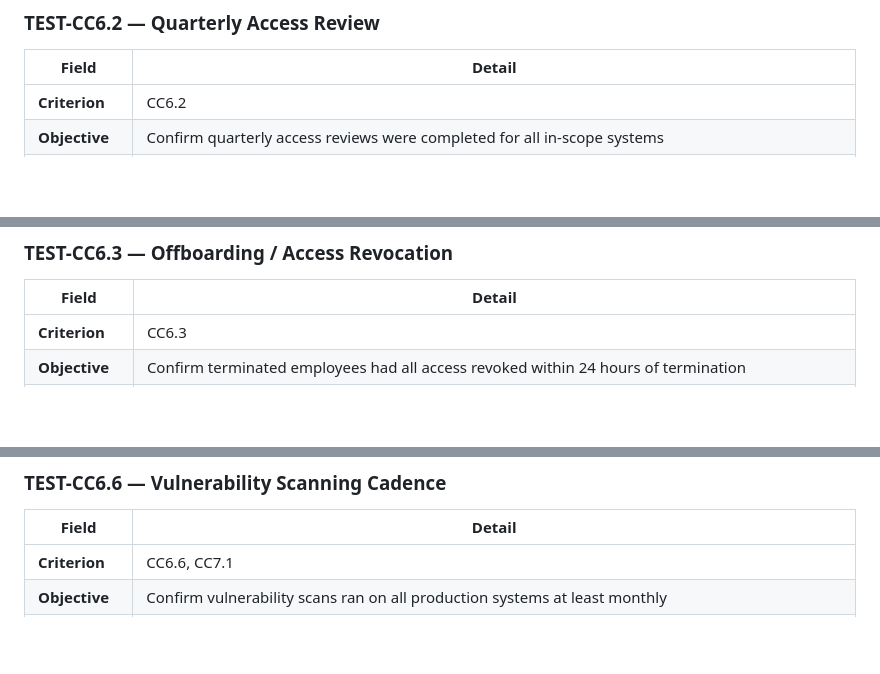
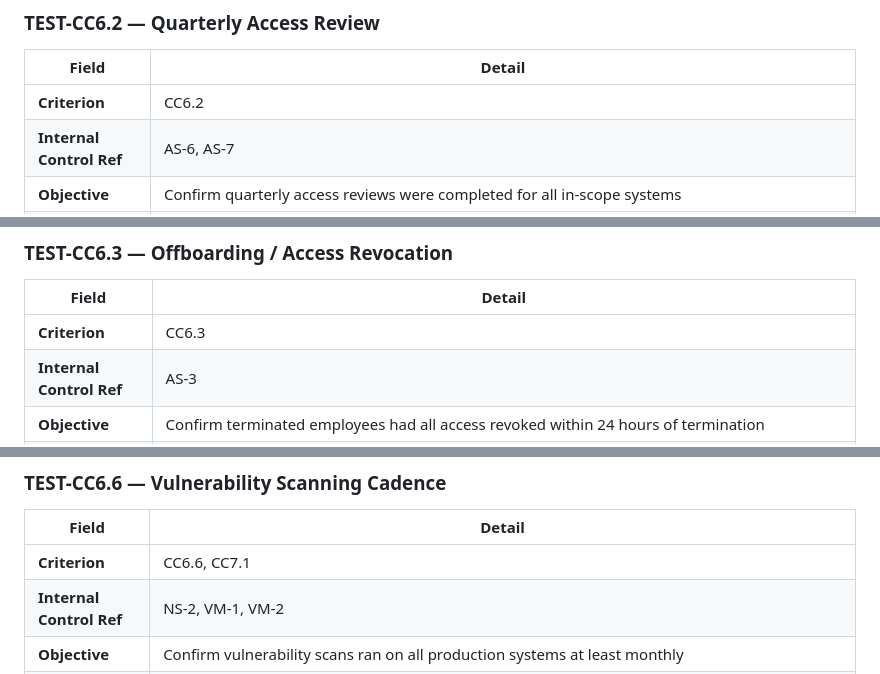
Before and after one commit to deepakantiya/trust-center, a Markdown page: frameworks/soc2/testing-procedures.md, 3 parts joined by grey strips. Drawn GitHub-style; blank space fills up the shorter version.

```diff
--- a/frameworks/soc2/testing-procedures.md
+++ b/frameworks/soc2/testing-procedures.md
@@ -65,6 +68,7 @@ Run these procedures **quarterly** as an internal control test. Document finding
 | Field | Detail |
 |---|---|
 | **Criterion** | CC6.2 |
+| **Internal Control Ref** | AS-6, AS-7 |
 | **Objective** | Confirm quarterly access reviews were completed for all in-scope systems |
 | **Procedure** | 1. Identify the most recent quarterly access review (should be within 90 days). 2. Obtain the completed review record (manager-signed export). 3. Verify all system owners / managers participated. 4. Confirm any excess privileges identified were revoked (pull deprovisioning tickets). |
 | **Pass criteria** | Review completed within the quarter; all identified excess privileges revoked within 7 business days |
@@ -77,6 +81,7 @@ Run these procedures **quarterly** as an internal control test. Document finding
 | Field | Detail |
 |---|---|
 | **Criterion** | CC6.3 |
+| **Internal Control Ref** | AS-3 |
 | **Objective** | Confirm terminated employees had all access revoked within 24 hours of termination |
 | **Procedure** | 1. Pull list of terminations in the last quarter from HR. 2. For a sample (min 5 or 100% if <5), obtain: HR termination timestamp + IdP deprovisioning timestamp. 3. Calculate time delta. 4. Check GitHub, Slack, and other critical tools separately if not SSO-federated. |
 | **Pass criteria** | All sampled terminations: IdP deprovisioned ≤24h from termination timestamp |
@@ -89,6 +94,7 @@ Run these procedures **quarterly** as an internal control test. Document finding
 | Field | Detail |
 |---|---|
 | **Criterion** | CC6.6, CC7.1 |
+| **Internal Control Ref** | NS-2, VM-1, VM-2 |
 | **Objective** | Confirm vulnerability scans ran on all production systems at least monthly |
 | **Procedure** | 1. Log into vulnerability scanner (Qualys / Tenable / Wiz). 2. Pull scan history for the last 90 days. 3. Confirm all production IP ranges / cloud assets are in scope. 4. Verify scan frequency ≥ monthly per asset group. 5. Review Critical/High findings: confirm all are tracked with patch dates within SLA. |
 | **Pass criteria** | Monthly scans complete; zero unaddressed Critical CVEs >48h old; zero unaddressed High CVEs >7 days old |
```
Also changed, not shown: other parts of frameworks/soc2/testing-procedures.md (+7 -0 lines), frameworks/soc2/type2-readiness.md (+21 -21 lines).
